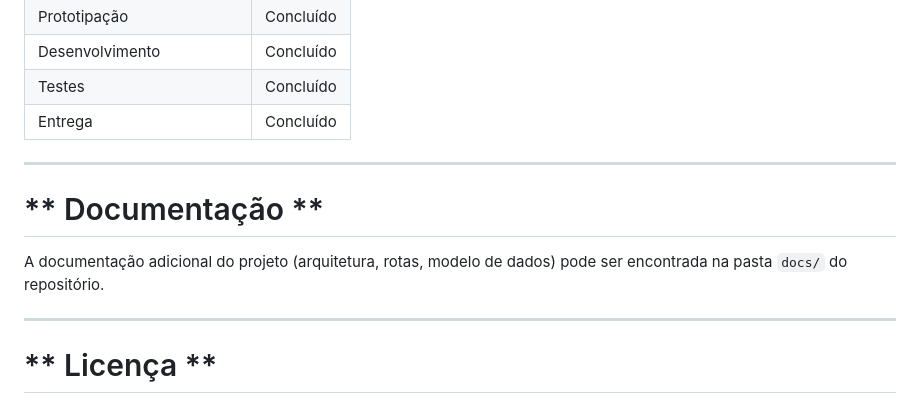
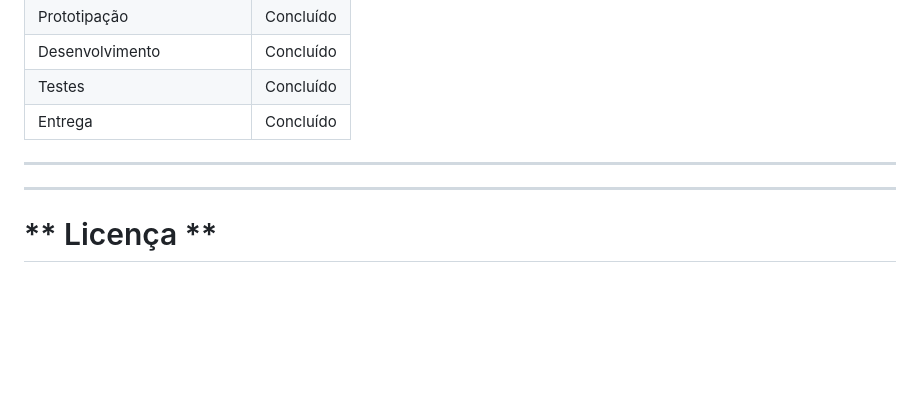
Before and after one commit to ifmt-cba-laboratorio-de-software/sistema-gestao-almoxarifado-grupo1, a Markdown page: README2.md, the part around the change. Drawn GitHub-style; blank space fills up the shorter version.

```diff
--- a/README2.md
+++ b/README2.md
@@ -197,10 +197,6 @@ almoxarifado-sistema/
 
 ---
 
-# ** Documentação **
-
-A documentação adicional do projeto (arquitetura, rotas, modelo de dados) pode ser encontrada na pasta `docs/` do repositório.
-
 
 ---
 
```
